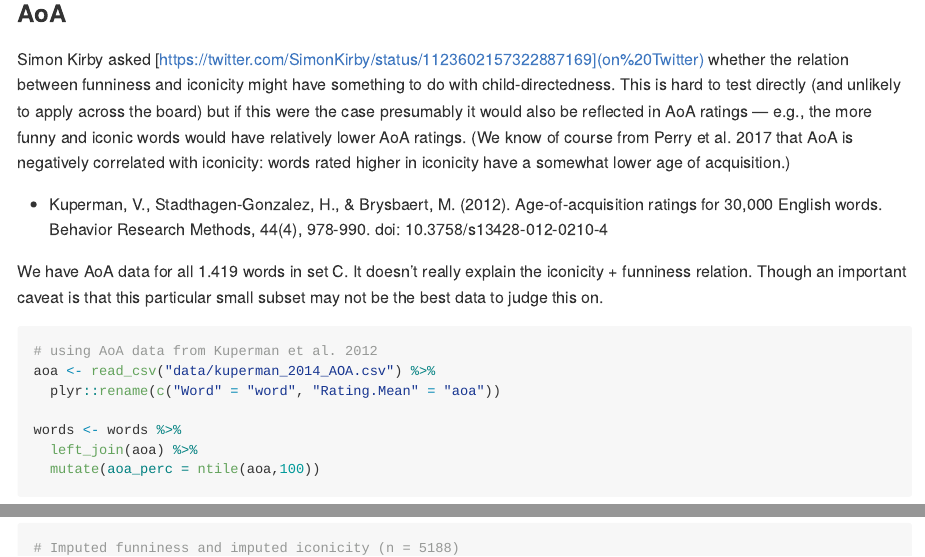
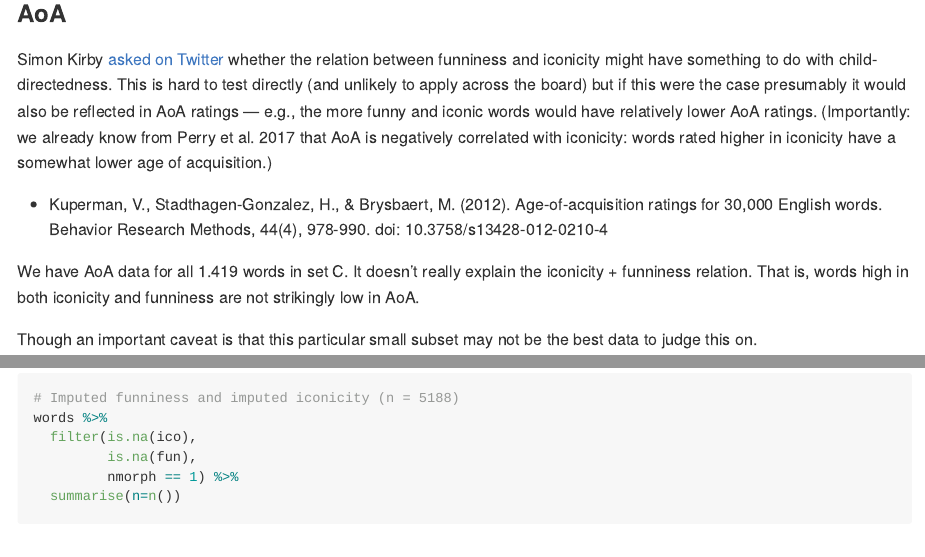
Before and after one commit to mdingemanse/playful_iconicity, an R Markdown document (playful_iconicity_paper.Rmd): the page in a window 1100 px wide, from 13090 px down, and a second part further down, joined at a grey line. Rendered offline with R 4.5, knitr and Pandoc, with nearby package versions; some code elsewhere in the file could not run offline; long lines of code are wrapped.

Commit message:
reorganise

````diff
--- a/playful_iconicity_paper.Rmd
+++ b/playful_iconicity_paper.Rmd
@@ -1032,11 +1032,13 @@ words %>%
 
 
 ### AoA
-Simon Kirby asked [https://twitter.com/SimonKirby/status/1123602157322887169](on Twitter) whether the relation between funniness and iconicity might have something to do with child-directedness. This is hard to test directly (and unlikely to apply across the board) but if this were the case presumably it would also be reflected in AoA ratings — e.g., the more funny and iconic words would have relatively lower AoA ratings. (We know of course from Perry et al. 2017 that AoA is negatively correlated with iconicity: words rated higher in iconicity have a somewhat lower age of acquisition.)
+Simon Kirby [asked on Twitter](https://twitter.com/SimonKirby/status/1123602157322887169) whether the relation between funniness and iconicity might have something to do with child-directedness. This is hard to test directly (and unlikely to apply across the board) but if this were the case presumably it would also be reflected in AoA ratings — e.g., the more funny and iconic words would have relatively lower AoA ratings. (Importantly: we already know from Perry et al. 2017 that AoA is negatively correlated with iconicity: words rated higher in iconicity have a somewhat lower age of acquisition.)
 
 * Kuperman, V., Stadthagen-Gonzalez, H., & Brysbaert, M. (2012). Age-of-acquisition ratings for 30,000 English words. Behavior Research Methods, 44(4), 978-990. doi: 10.3758/s13428-012-0210-4
 
-We have AoA data for all 1.419 words in set C. It doesn't really explain the iconicity + funniness relation. Though an important caveat is that this particular small subset may not be the best data to judge this on.
+We have AoA data for all 1.419 words in set C. It doesn't really explain the iconicity + funniness relation. That is, words high in both iconicity and funniness are not strikingly low in AoA.
+
+Though an important caveat is that this particular small subset may not be the best data to judge this on.
 
 ```{r AoA_check}
 
````
Also changed, not shown: README.md, playful_iconicity_paper.Rmd (1 more changed lines).
